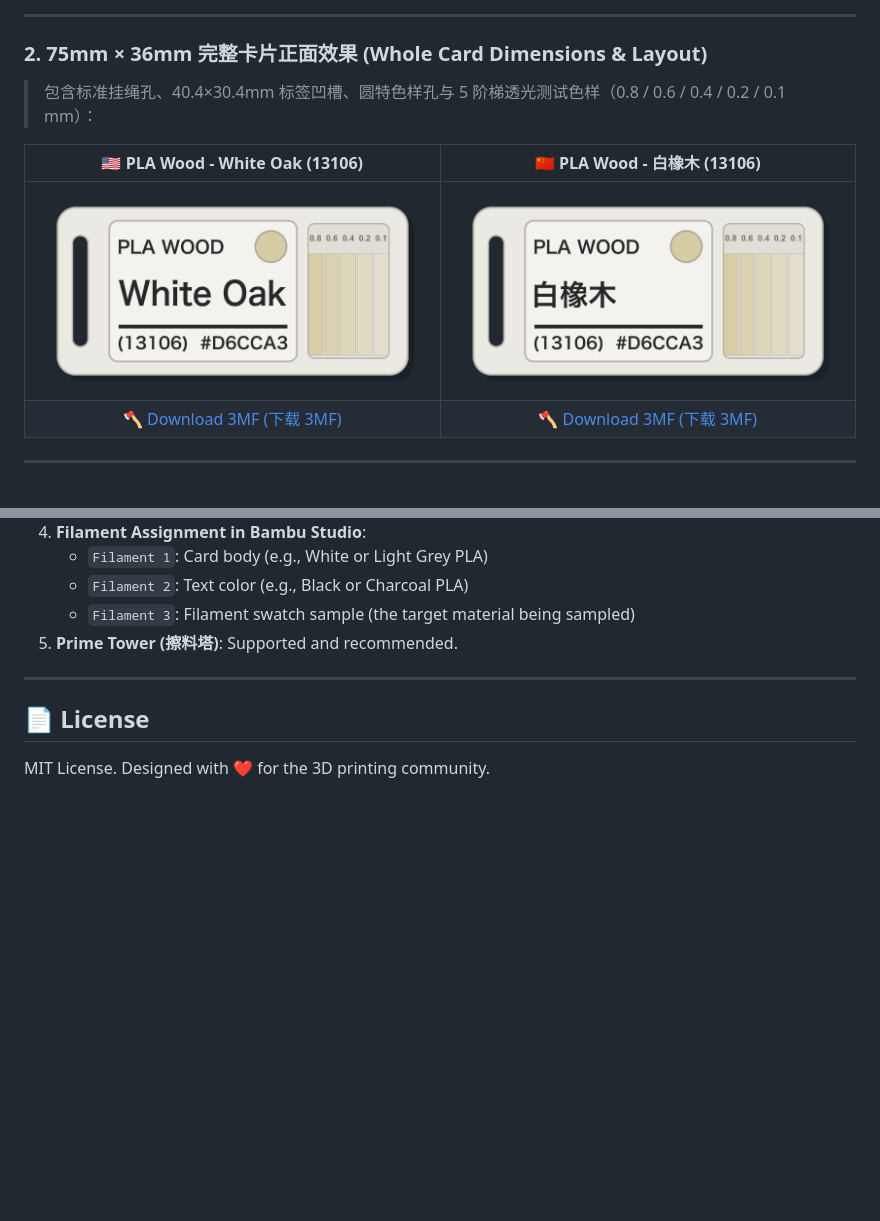
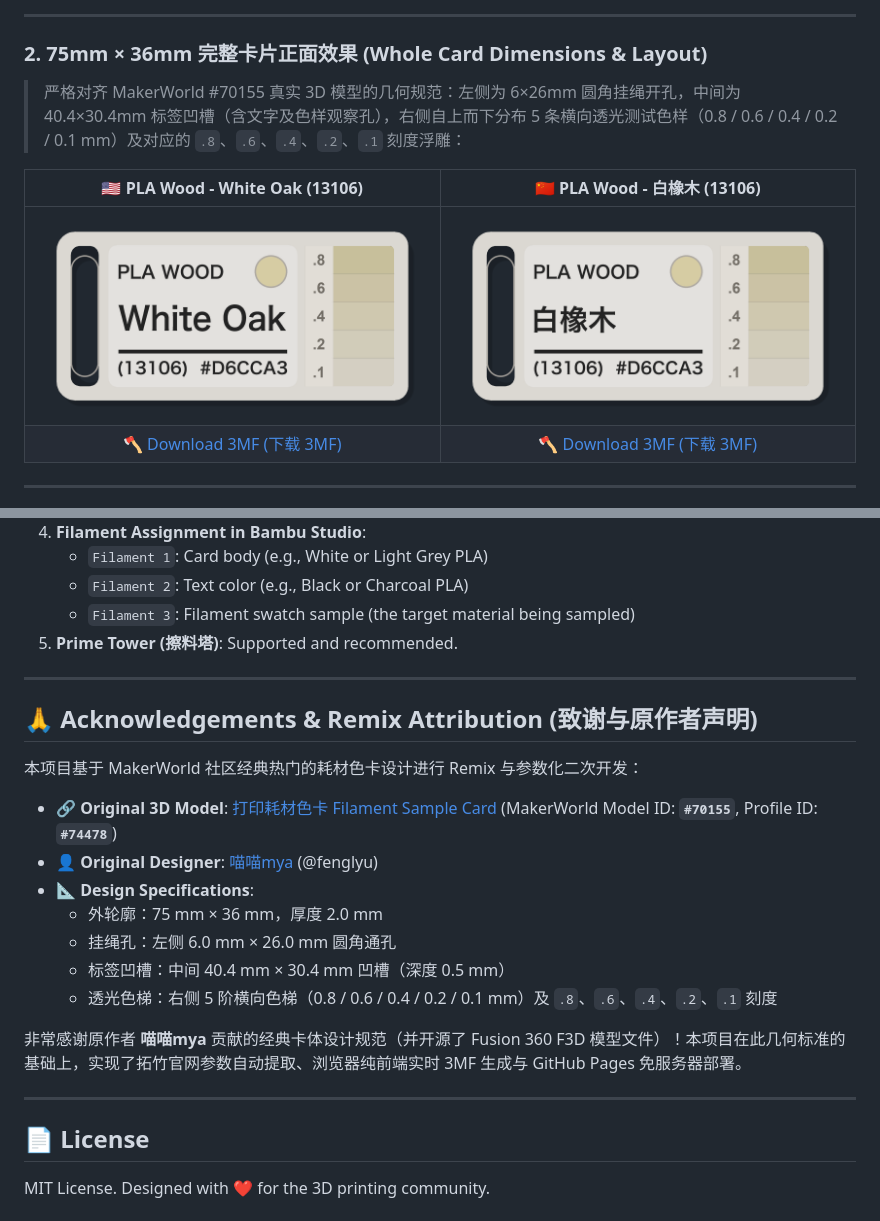
Before and after one commit to ziikki/filament_card, a Markdown page: README.md, 2 parts joined by grey strips. Rendered like a GitHub page; pictures changed too: examples/card_whole_preview_white_oak.png, examples/card_whole_preview_zh_white_oak.png; blank space fills up the shorter version.

Commit message:
feat: Fix 75x36mm whole card layout to strictly match MakerWorld #70155 and add attribution

```diff
--- a/README.md
+++ b/README.md
@@ -34,7 +34,7 @@ Runs **100% client-side** in your browser — zero backend required, free deploy
 ---
 
 ### 2. 75mm × 36mm 完整卡片正面效果 (Whole Card Dimensions & Layout)
-> 包含标准挂绳孔、40.4×30.4mm 标签凹槽、圆特色样孔与 5 阶梯透光测试色样（0.8 / 0.6 / 0.4 / 0.2 / 0.1 mm）：
+> 严格对齐 MakerWorld #70155 真实 3D 模型的几何规范：左侧为 6×26mm 圆角挂绳开孔，中间为 40.4×30.4mm 标签凹槽（含文字及色样观察孔），右侧自上而下分布 5 条横向透光测试色样（0.8 / 0.6 / 0.4 / 0.2 / 0.1 mm）及对应的 `.8`、`.6`、`.4`、`.2`、`.1` 刻度浮雕：
 
 | 🇺🇸 PLA Wood - White Oak (13106) | 🇨🇳 PLA Wood - 白橡木 (13106) |
 | :---: | :---: |
@@ -195,6 +195,22 @@ filament_card/
 
 ---
 
+## 🙏 Acknowledgements & Remix Attribution (致谢与原作者声明)
+
+本项目基于 MakerWorld 社区经典热门的耗材色卡设计进行 Remix 与参数化二次开发：
+
+- 🔗 **Original 3D Model**: [打印耗材色卡 Filament Sample Card](https://makerworld.com/en/models/70155-filament-sample-card#profileId-74478) (MakerWorld Model ID: **`#70155`**, Profile ID: **`#74478`**)
+- 👤 **Original Designer**: [喵喵mya](https://makerworld.com/en/@user_234900454) (@fenglyu)
+- 📐 **Design Specifications**:
+  - 外轮廓：75 mm × 36 mm，厚度 2.0 mm
+  - 挂绳孔：左侧 6.0 mm × 26.0 mm 圆角通孔
+  - 标签凹槽：中间 40.4 mm × 30.4 mm 凹槽（深度 0.5 mm）
+  - 透光色梯：右侧 5 阶横向色梯（0.8 / 0.6 / 0.4 / 0.2 / 0.1 mm）及 `.8`、`.6`、`.4`、`.2`、`.1` 刻度
+
+非常感谢原作者 **喵喵mya** 贡献的经典卡体设计规范（并开源了 Fusion 360 F3D 模型文件）！本项目在此几何标准的基础上，实现了拓竹官网参数自动提取、浏览器纯前端实时 3MF 生成与 GitHub Pages 免服务器部署。
+
+---
+
 ## 📄 License
 
 MIT License. Designed with ❤️ for the 3D printing community.
```
Also changed, not shown: examples/耗材样本卡_Iridium_Gold_preview.png, examples/耗材样本卡_White_Oak_preview.png, examples/耗材样本卡_白橡木_preview.png, 6 other files.
